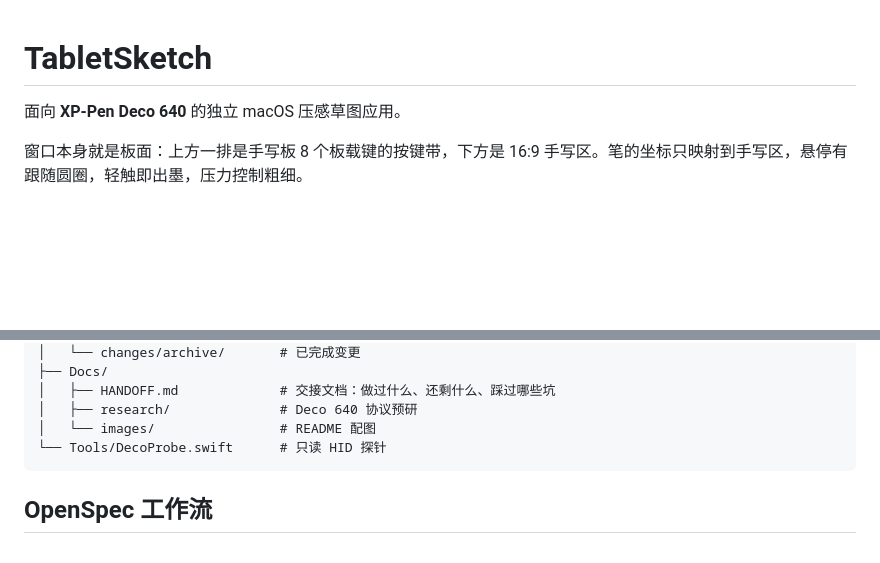
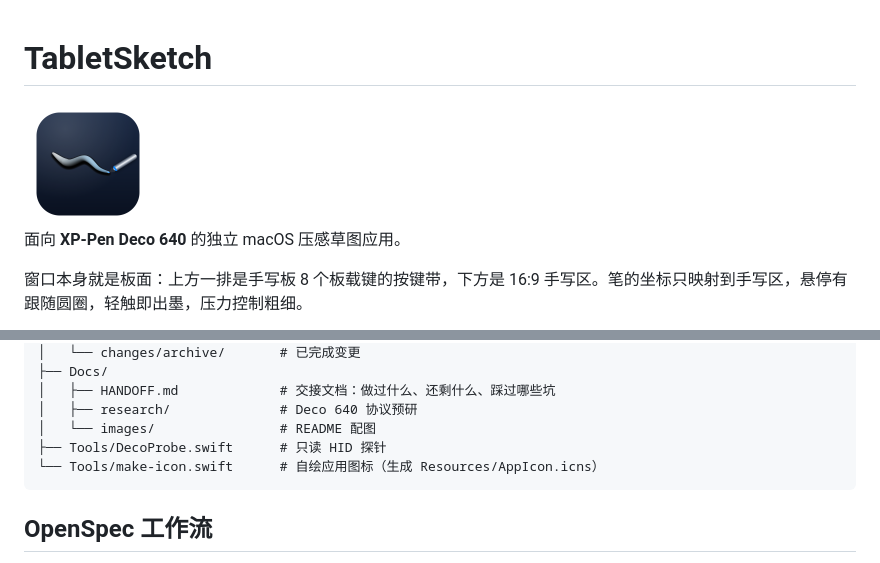
Before and after one commit to AdrianAndroid/TabletSketch, a Markdown page: README.md, 2 parts joined by grey strips. GitHub-like rendering; pictures changed too: Docs/images/app-icon.png (added); blank space fills up the shorter version.

````diff
--- a/README.md
+++ b/README.md
@@ -1,4 +1,6 @@
 # TabletSketch
+
+<img src="Docs/images/app-icon.png" alt="TabletSketch 应用图标" width="128" />
 
 面向 **XP-Pen Deco 640** 的独立 macOS 压感草图应用。
 
@@ -106,7 +108,8 @@ TabletSketch/
 │   ├── HANDOFF.md             # 交接文档：做过什么、还剩什么、踩过哪些坑
 │   ├── research/              # Deco 640 协议预研
 │   └── images/                # README 配图
-└── Tools/DecoProbe.swift      # 只读 HID 探针
+├── Tools/DecoProbe.swift      # 只读 HID 探针
+└── Tools/make-icon.swift      # 自绘应用图标（生成 Resources/AppIcon.icns）
 ```
 
 ## OpenSpec 工作流
````
Also changed, not shown: Docs/HANDOFF.md (+15 -0 lines), openspec/specs/README.md (+2 -0 lines), 8 other files.
